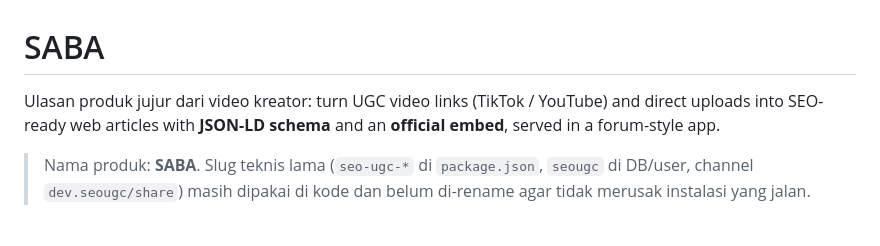
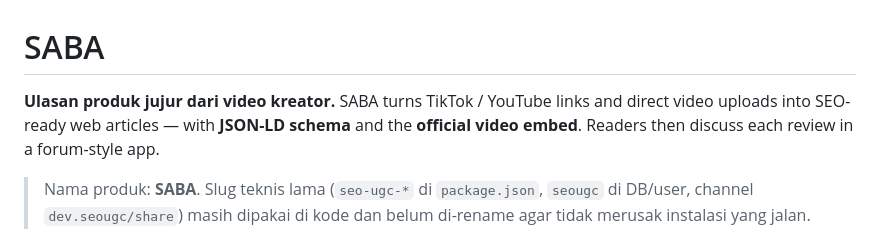
Before and after one commit to trivnvdev-41/SEO-UGC-Meta-Hackathon-2026, a Markdown page: README.md, the part around the change. Drawn GitHub-style.

Commit message:
docs: perjelas tagline SABA di README (alur video -> artikel -> diskusi forum)

```diff
--- a/README.md
+++ b/README.md
@@ -1,8 +1,9 @@
 # SABA
 
-Ulasan produk jujur dari video kreator: turn UGC video links (TikTok /
-YouTube) and direct uploads into SEO-ready web articles with **JSON-LD
-schema** and an **official embed**, served in a forum-style app.
+**Ulasan produk jujur dari video kreator.** SABA turns TikTok /
+YouTube links and direct video uploads into SEO-ready web articles —
+with **JSON-LD schema** and the **official video embed**. Readers then
+discuss each review in a forum-style app.
 
 > Nama produk: **SABA**. Slug teknis lama (`seo-ugc-*` di `package.json`,
 > `seougc` di DB/user, channel `dev.seougc/share`) masih dipakai di kode
```
